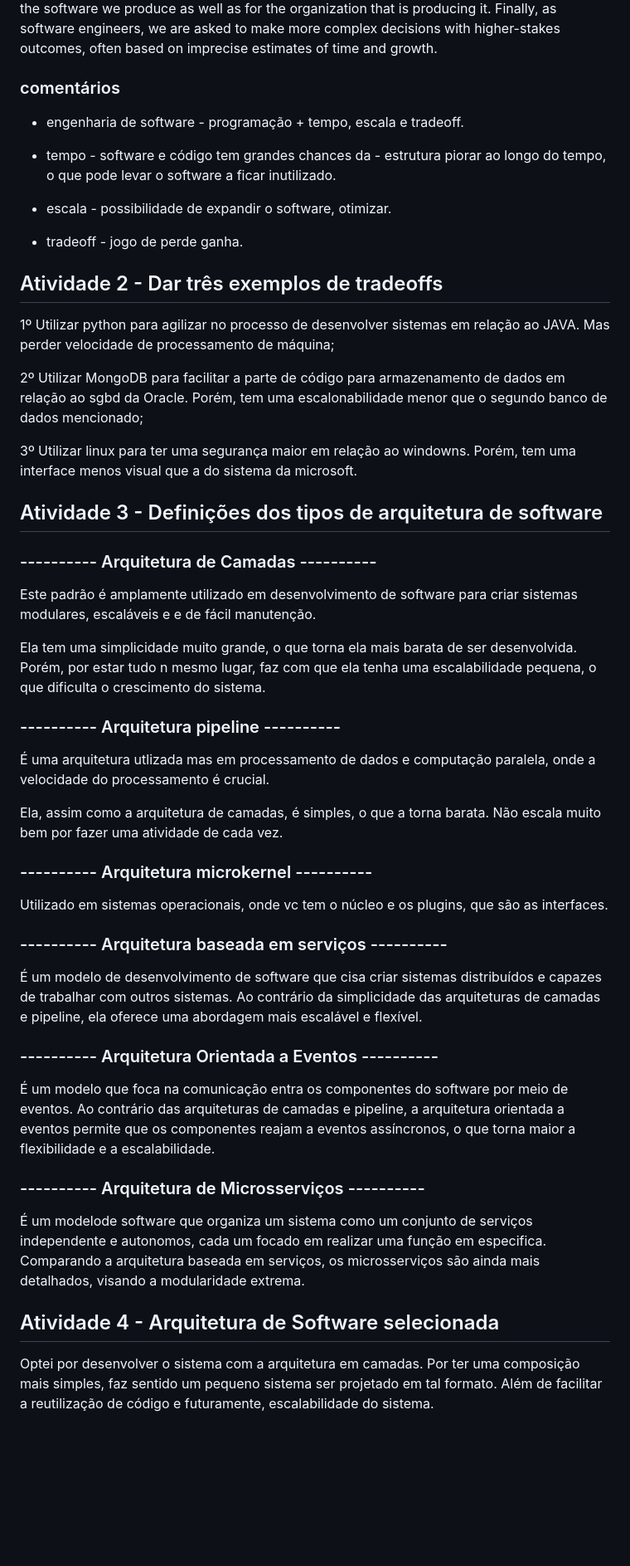
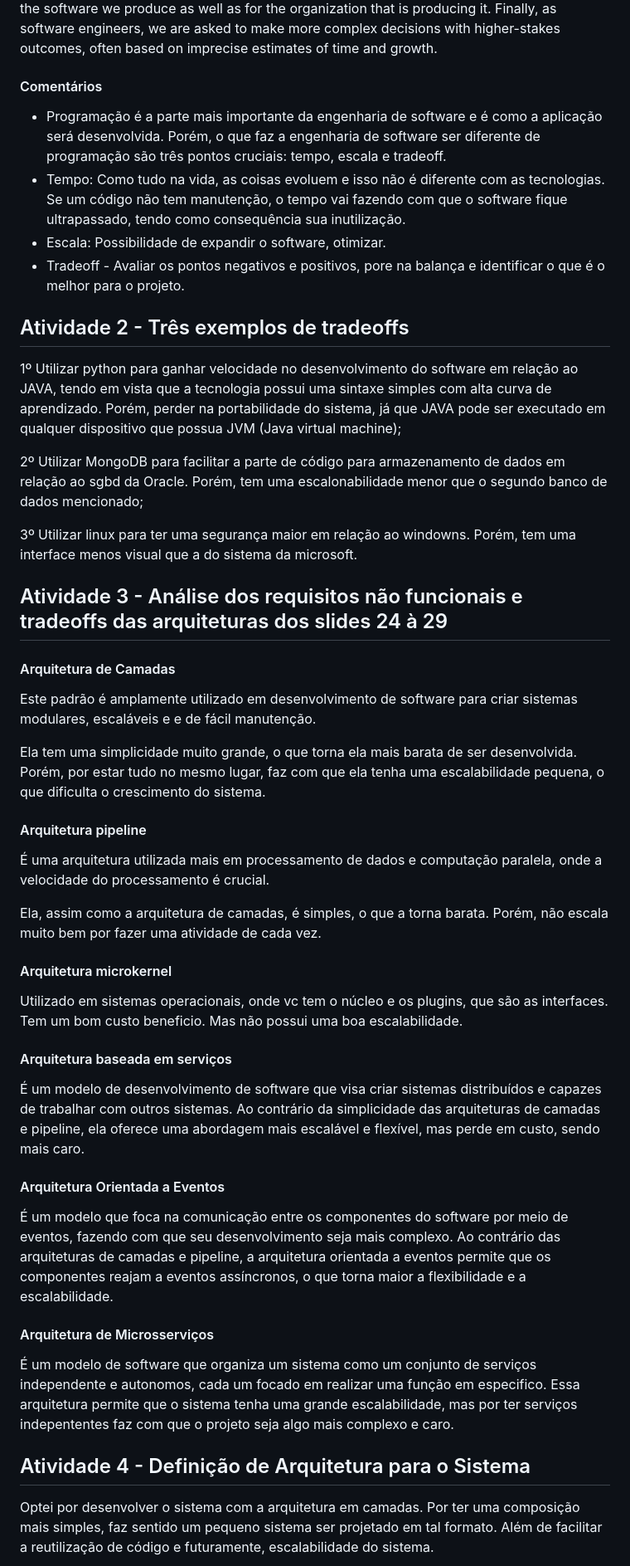
Before and after one commit to viniciusFUU/Bertoti, a Markdown page: README.md, the part around one of its changes. Shown at 83% size. Drawn GitHub-style; blank space fills up the shorter version.

Commit message:
Readme's ataualization

```diff
--- a/README.md
+++ b/README.md
@@ -14,55 +14,52 @@ Withain Google, we sometimes say, “Software engineering is programming integra
 
 We see three critical differences between programming and software engineering: time, scale, and the trade-offs at play. On a software engineering project, engineers need to be more concerned with the passage of time and the eventual need for change. In a software engineering organization, we need to be more concerned about scale and efficiency, both for the software we produce as well as for the organization that is producing it. Finally, as software engineers, we are asked to make more complex decisions with higher-stakes outcomes, often based on imprecise estimates of time and growth.
 
-### comentários
+#### Comentários
 
-- engenharia de software - programação + tempo, escala e tradeoff.
+- Programação é a parte mais importante da engenharia de software e é como a aplicação será desenvolvida. Porém, o que faz a engenharia de software ser diferente de programação são três pontos cruciais: tempo, escala e tradeoff.
+- Tempo: Como tudo na vida, as coisas evoluem e isso não é diferente com as tecnologias. Se um código não tem manutenção, o tempo vai fazendo com que o software fique ultrapassado, tendo como consequência sua inutilização.
+- Escala: Possibilidade de expandir o software, otimizar.
+- Tradeoff - Avaliar os pontos negativos e positivos, pore na balança e identificar o que é o melhor para o projeto.
 
-- tempo - software e código tem grandes chances da - estrutura piorar ao longo do tempo, o que pode levar o software a ficar inutilizado.
+## Atividade 2 - Três exemplos de tradeoffs
 
-- escala - possibilidade de expandir o software, otimizar.
-
-- tradeoff - jogo de perde ganha.
-
-## Atividade 2 - Dar três exemplos de tradeoffs
-
-1º Utilizar python para agilizar no processo de desenvolver sistemas em relação ao JAVA. Mas perder velocidade de processamento de máquina;
+1º Utilizar python para ganhar velocidade no desenvolvimento do software em relação ao JAVA, tendo em vista que a tecnologia possui uma sintaxe simples com alta curva de aprendizado. Porém, perder na portabilidade do sistema, já que JAVA pode ser executado em qualquer dispositivo que possua JVM (Java virtual machine);
 
 2º Utilizar MongoDB para facilitar a parte de código para armazenamento de dados em relação ao sgbd da Oracle. Porém, tem uma escalonabilidade menor que o segundo banco de dados mencionado;
 
 3º Utilizar linux para ter uma segurança maior em relação ao windowns. Porém, tem uma interface menos visual que a do sistema da microsoft.
 
-## Atividade 3 - Definições dos tipos de arquitetura de software
+## Atividade 3 - Análise dos requisitos não funcionais e tradeoffs das arquiteturas dos slides 24 à 29
 
-### ---------- Arquitetura de Camadas ----------
+####  Arquitetura de Camadas
 
 Este padrão é amplamente utilizado em desenvolvimento de software para criar sistemas modulares, escaláveis e e de fácil manutenção.
 
-Ela tem uma simplicidade muito grande, o que torna ela mais barata de ser desenvolvida. Porém, por estar tudo n mesmo lugar, faz com que ela tenha uma escalabilidade pequena, o que dificulta o crescimento do sistema.
+Ela tem uma simplicidade muito grande, o que torna ela mais barata de ser desenvolvida. Porém, por estar tudo no mesmo lugar, faz com que ela tenha uma escalabilidade pequena, o que dificulta o crescimento do sistema.
 
-### ---------- Arquitetura pipeline ----------
+####  Arquitetura pipeline
 
-É uma arquitetura utlizada mas em processamento de dados e computação paralela, onde a velocidade do processamento é crucial.
+É uma arquitetura utilizada mais em processamento de dados e computação paralela, onde a velocidade do processamento é crucial.
 
-Ela, assim como a arquitetura de camadas, é simples, o que a torna barata. Não escala muito bem por fazer uma atividade de cada vez.
+Ela, assim como a arquitetura de camadas, é simples, o que a torna barata. Porém, não escala muito bem por fazer uma atividade de cada vez.
 
-### ---------- Arquitetura microkernel ----------
+####  Arquitetura microkernel
 
-Utilizado em sistemas operacionais, onde vc tem o núcleo e os plugins, que são as interfaces.
+Utilizado em sistemas operacionais, onde vc tem o núcleo e os plugins, que são as interfaces. Tem um bom custo beneficio. Mas não possui uma boa escalabilidade.
 
-### ---------- Arquitetura baseada em serviços ----------
+####  Arquitetura baseada em serviços
 
-É um modelo de desenvolvimento de software que cisa criar sistemas distribuídos e capazes de trabalhar com outros sistemas. Ao contrário da simplicidade das arquiteturas de camadas e pipeline, ela oferece uma abordagem mais escalável e flexível.
+É um modelo de desenvolvimento de software que visa criar sistemas distribuídos e capazes de trabalhar com outros sistemas. Ao contrário da simplicidade das arquiteturas de camadas e pipeline, ela oferece uma abordagem mais escalável e flexível, mas perde em custo, sendo mais caro.
 
-### ---------- Arquitetura Orientada a Eventos ----------
+####  Arquitetura Orientada a Eventos
 
-É um modelo que foca na comunicação entra os componentes do software por meio de eventos. Ao contrário das arquiteturas de camadas e pipeline, a arquitetura orientada a eventos permite que os componentes reajam a eventos assíncronos, o que torna maior a flexibilidade e a escalabilidade.
+É um modelo que foca na comunicação entre os componentes do software por meio de eventos, fazendo com que seu desenvolvimento seja mais complexo. Ao contrário das arquiteturas de camadas e pipeline, a arquitetura orientada a eventos permite que os componentes reajam a eventos assíncronos, o que torna maior a flexibilidade e a escalabilidade.
 
-### ---------- Arquitetura de Microsserviços ----------
+####  Arquitetura de Microsserviços
 
-É um modelode software que organiza um sistema como um conjunto de serviços independente e autonomos, cada um focado em realizar uma função em especifica. Comparando a arquitetura baseada em serviços, os microsserviços são ainda mais detalhados, visando a modularidade extrema.
+É um modelo de software que organiza um sistema como um conjunto de serviços independente e autonomos, cada um focado em realizar uma função em especifico. Essa arquitetura permite que o sistema tenha uma grande escalabilidade, mas por ter serviços indepententes faz com que o projeto seja algo mais complexo e caro.
 
-## Atividade 4 - Arquitetura de Software selecionada
+## Atividade 4 - Definição de Arquitetura para o Sistema
 
 Optei por desenvolver o sistema com a arquitetura em camadas. Por ter uma composição mais simples, faz sentido um pequeno sistema ser projetado em tal formato. Além de facilitar a reutilização de código e futuramente, escalabilidade do sistema.
 
```
Also changed, not shown: other parts of README.md (+7 -7 lines).
